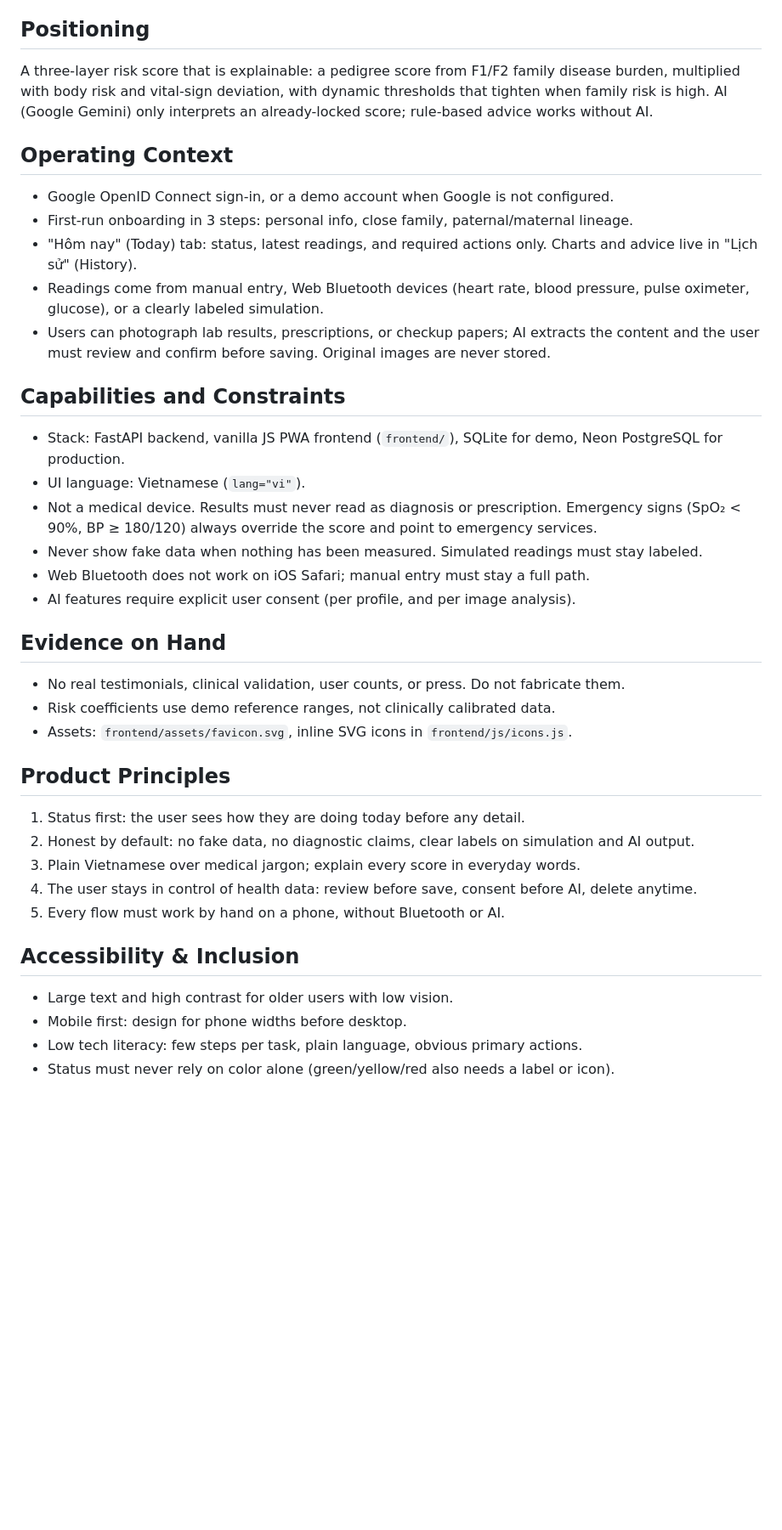
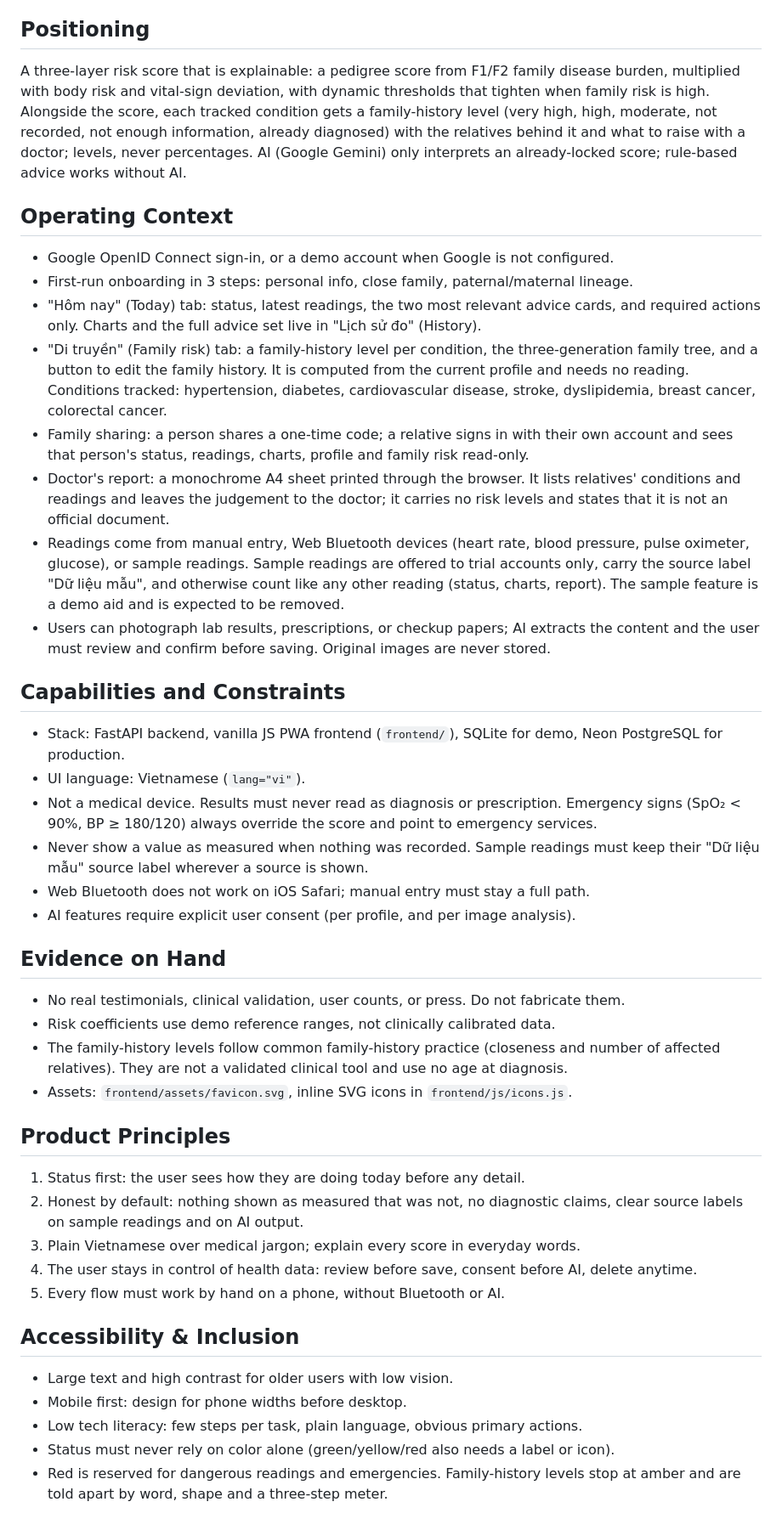
Before and after one commit to huutien2009vn/GS1, a Markdown page: PRODUCT.md, the part around the change. Shown at 85% size. GitHub-like rendering; blank space fills up the shorter version.

Commit message:
Bring PRODUCT.md in line with the app after PRs #4 to #9
- Describe the "Di truyền" tab and the per-condition family-history
  levels, family sharing, and the doctor's report.
- Sample readings: offered to trial accounts only, labelled by source,
  and otherwise counted like any reading (owner's decision). The old
  wording said simulated data never stands in for a real reading.
- Today shows two advice cards; the history tab is "Lịch sử đo".
- Record that red is reserved for dangerous readings and that the
  family-history levels are not clinically validated.

Co-Authored-By: Claude Opus 5.5 <noreply@anthropic.com>

```diff
--- a/PRODUCT.md
+++ b/PRODUCT.md
@@ -18,14 +18,17 @@ Current stage: a competition demo. Polish, clarity, and a convincing end-to-end
 
 ## Positioning
 
-A three-layer risk score that is explainable: a pedigree score from F1/F2 family disease burden, multiplied with body risk and vital-sign deviation, with dynamic thresholds that tighten when family risk is high. AI (Google Gemini) only interprets an already-locked score; rule-based advice works without AI.
+A three-layer risk score that is explainable: a pedigree score from F1/F2 family disease burden, multiplied with body risk and vital-sign deviation, with dynamic thresholds that tighten when family risk is high. Alongside the score, each tracked condition gets a family-history level (very high, high, moderate, not recorded, not enough information, already diagnosed) with the relatives behind it and what to raise with a doctor; levels, never percentages. AI (Google Gemini) only interprets an already-locked score; rule-based advice works without AI.
 
 ## Operating Context
 
 - Google OpenID Connect sign-in, or a demo account when Google is not configured.
 - First-run onboarding in 3 steps: personal info, close family, paternal/maternal lineage.
-- "Hôm nay" (Today) tab: status, latest readings, and required actions only. Charts and advice live in "Lịch sử" (History).
-- Readings come from manual entry, Web Bluetooth devices (heart rate, blood pressure, pulse oximeter, glucose), or a clearly labeled simulation.
+- "Hôm nay" (Today) tab: status, latest readings, the two most relevant advice cards, and required actions only. Charts and the full advice set live in "Lịch sử đo" (History).
+- "Di truyền" (Family risk) tab: a family-history level per condition, the three-generation family tree, and a button to edit the family history. It is computed from the current profile and needs no reading. Conditions tracked: hypertension, diabetes, cardiovascular disease, stroke, dyslipidemia, breast cancer, colorectal cancer.
+- Family sharing: a person shares a one-time code; a relative signs in with their own account and sees that person's status, readings, charts, profile and family risk read-only.
+- Doctor's report: a monochrome A4 sheet printed through the browser. It lists relatives' conditions and readings and leaves the judgement to the doctor; it carries no risk levels and states that it is not an official document.
+- Readings come from manual entry, Web Bluetooth devices (heart rate, blood pressure, pulse oximeter, glucose), or sample readings. Sample readings are offered to trial accounts only, carry the source label "Dữ liệu mẫu", and otherwise count like any other reading (status, charts, report). The sample feature is a demo aid and is expected to be removed.
 - Users can photograph lab results, prescriptions, or checkup papers; AI extracts the content and the user must review and confirm before saving. Original images are never stored.
 
 ## Capabilities and Constraints
@@ -33,7 +36,7 @@ A three-layer risk score that is explainable: a pedigree score from F1/F2 family
 - Stack: FastAPI backend, vanilla JS PWA frontend (`frontend/`), SQLite for demo, Neon PostgreSQL for production.
 - UI language: Vietnamese (`lang="vi"`).
 - Not a medical device. Results must never read as diagnosis or prescription. Emergency signs (SpO₂ < 90%, BP ≥ 180/120) always override the score and point to emergency services.
-- Never show fake data when nothing has been measured. Simulated readings must stay labeled.
+- Never show a value as measured when nothing was recorded. Sample readings must keep their "Dữ liệu mẫu" source label wherever a source is shown.
 - Web Bluetooth does not work on iOS Safari; manual entry must stay a full path.
 - AI features require explicit user consent (per profile, and per image analysis).
 
@@ -41,12 +44,13 @@ A three-layer risk score that is explainable: a pedigree score from F1/F2 family
 
 - No real testimonials, clinical validation, user counts, or press. Do not fabricate them.
 - Risk coefficients use demo reference ranges, not clinically calibrated data.
+- The family-history levels follow common family-history practice (closeness and number of affected relatives). They are not a validated clinical tool and use no age at diagnosis.
 - Assets: `frontend/assets/favicon.svg`, inline SVG icons in `frontend/js/icons.js`.
 
 ## Product Principles
 
 1. Status first: the user sees how they are doing today before any detail.
-2. Honest by default: no fake data, no diagnostic claims, clear labels on simulation and AI output.
+2. Honest by default: nothing shown as measured that was not, no diagnostic claims, clear source labels on sample readings and on AI output.
 3. Plain Vietnamese over medical jargon; explain every score in everyday words.
 4. The user stays in control of health data: review before save, consent before AI, delete anytime.
 5. Every flow must work by hand on a phone, without Bluetooth or AI.
@@ -57,3 +61,4 @@ A three-layer risk score that is explainable: a pedigree score from F1/F2 family
 - Mobile first: design for phone widths before desktop.
 - Low tech literacy: few steps per task, plain language, obvious primary actions.
 - Status must never rely on color alone (green/yellow/red also needs a label or icon).
+- Red is reserved for dangerous readings and emergencies. Family-history levels stop at amber and are told apart by word, shape and a three-step meter.
```
